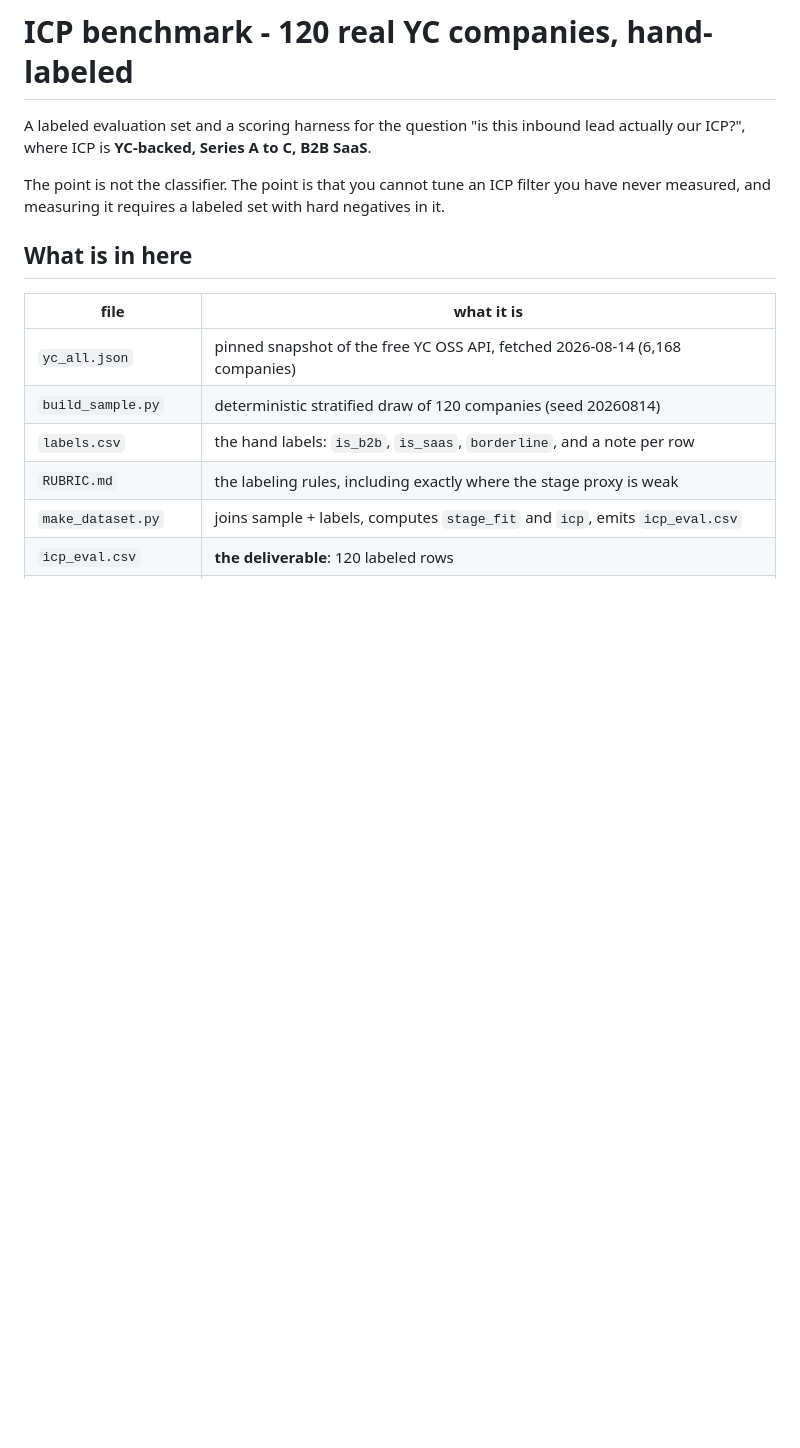
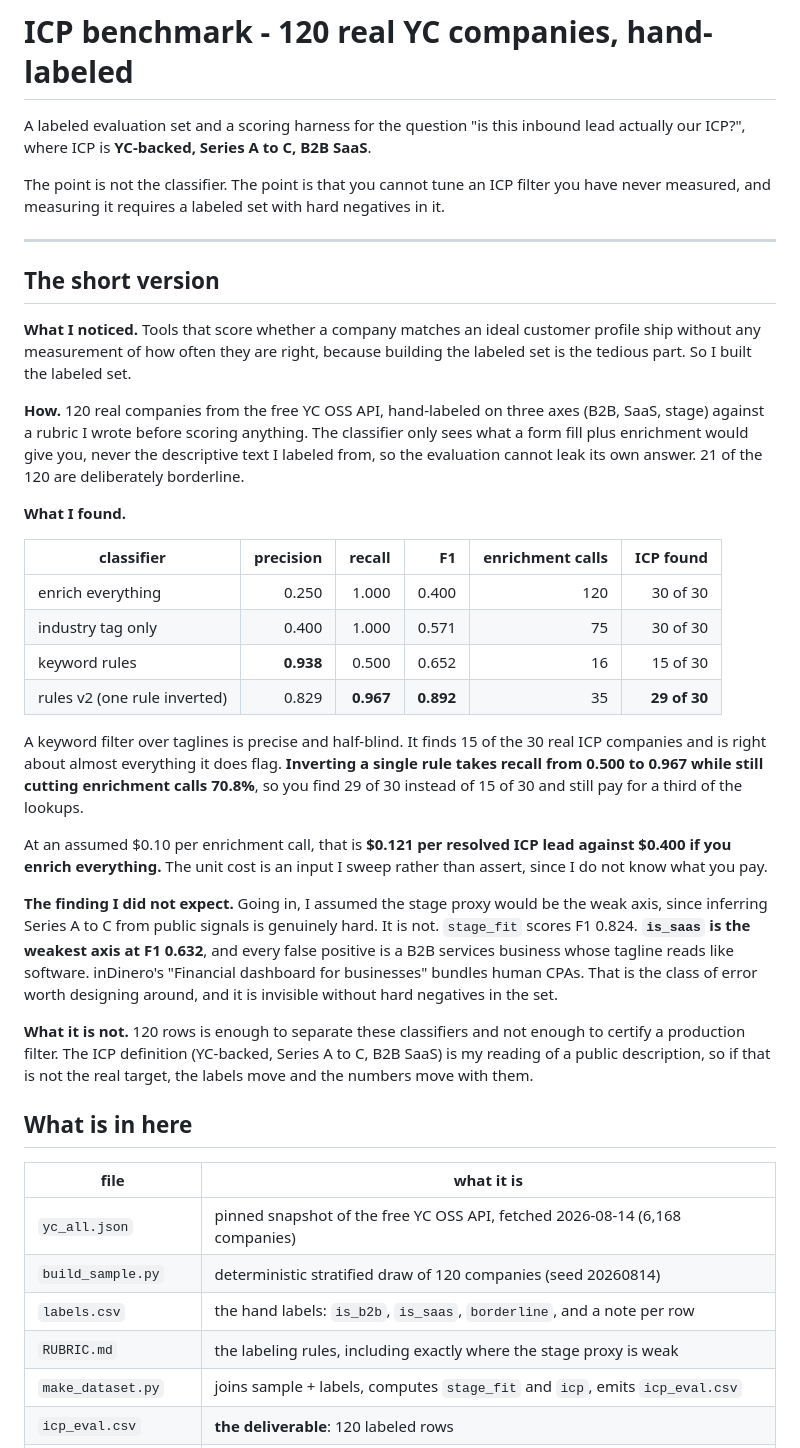
Before and after one commit to lgoyal6/icp-benchmark, a Markdown page: README.md, the part around the change. Rendered like a GitHub page; blank space fills up the shorter version.

Commit message:
Lead with the measured results and the axis that actually breaks
The README described the method and mentioned precision 0.938 once, in
paragraph twelve. Anyone skimming it learned that a labeled set exists without
learning what it showed.

Now the four classifiers sit in a table at the top with precision, recall, F1,
enrichment calls and how many of the 30 real ICP companies each one finds. The
useful comparison is that a keyword filter is precise and half-blind at 0.938
and 0.500, and inverting one rule moves it to 0.829 and 0.967, which finds 29
of 30 instead of 15 of 30 while still cutting enrichment calls 70.8%. At an
assumed ten cents a call that is /bin/zsh.121 per resolved lead against /bin/zsh.400 for
enriching everything, with the unit cost swept rather than asserted because I
do not know what anyone actually pays.

Also promotes the result I got wrong going in. I expected the stage proxy to
dominate the loss, since inferring Series A to C from public signals is hard.
It does not: stage_fit scores F1 0.824 and is_saas is the weakest axis at
0.632, with every false positive a B2B services company whose tagline reads
like software. That error class is the reason to build a labeled set with hard
negatives, so it belongs at the top rather than in an appendix.

```diff
--- a/README.md
+++ b/README.md
@@ -5,6 +5,49 @@ actually our ICP?", where ICP is **YC-backed, Series A to C, B2B SaaS**.
 
 The point is not the classifier. The point is that you cannot tune an ICP filter you
 have never measured, and measuring it requires a labeled set with hard negatives in it.
+
+---
+
+## The short version
+
+**What I noticed.** Tools that score whether a company matches an ideal customer profile
+ship without any measurement of how often they are right, because building the labeled set
+is the tedious part. So I built the labeled set.
+
+**How.** 120 real companies from the free YC OSS API, hand-labeled on three axes (B2B, SaaS,
+stage) against a rubric I wrote before scoring anything. The classifier only sees what a form
+fill plus enrichment would give you, never the descriptive text I labeled from, so the
+evaluation cannot leak its own answer. 21 of the 120 are deliberately borderline.
+
+**What I found.**
+
+| classifier | precision | recall | F1 | enrichment calls | ICP found |
+|---|---:|---:|---:|---:|---:|
+| enrich everything | 0.250 | 1.000 | 0.400 | 120 | 30 of 30 |
+| industry tag only | 0.400 | 1.000 | 0.571 | 75 | 30 of 30 |
+| keyword rules | **0.938** | 0.500 | 0.652 | 16 | 15 of 30 |
+| rules v2 (one rule inverted) | 0.829 | **0.967** | **0.892** | 35 | **29 of 30** |
+
+A keyword filter over taglines is precise and half-blind. It finds 15 of the 30 real ICP
+companies and is right about almost everything it does flag. **Inverting a single rule takes
+recall from 0.500 to 0.967 while still cutting enrichment calls 70.8%**, so you find 29 of 30
+instead of 15 of 30 and still pay for a third of the lookups.
+
+At an assumed $0.10 per enrichment call, that is **$0.121 per resolved ICP lead against $0.400
+if you enrich everything.** The unit cost is an input I sweep rather than assert, since I do
+not know what you pay.
+
+**The finding I did not expect.** Going in, I assumed the stage proxy would be the weak axis,
+since inferring Series A to C from public signals is genuinely hard. It is not. `stage_fit`
+scores F1 0.824. **`is_saas` is the weakest axis at F1 0.632**, and every false positive is a
+B2B services business whose tagline reads like software. inDinero's "Financial dashboard for
+businesses" bundles human CPAs. That is the class of error worth designing around, and it is
+invisible without hard negatives in the set.
+
+**What it is not.** 120 rows is enough to separate these classifiers and not enough to
+certify a production filter. The ICP definition (YC-backed, Series A to C, B2B SaaS) is my
+reading of a public description, so if that is not the real target, the labels move and the
+numbers move with them.
 
 ## What is in here
 
```
